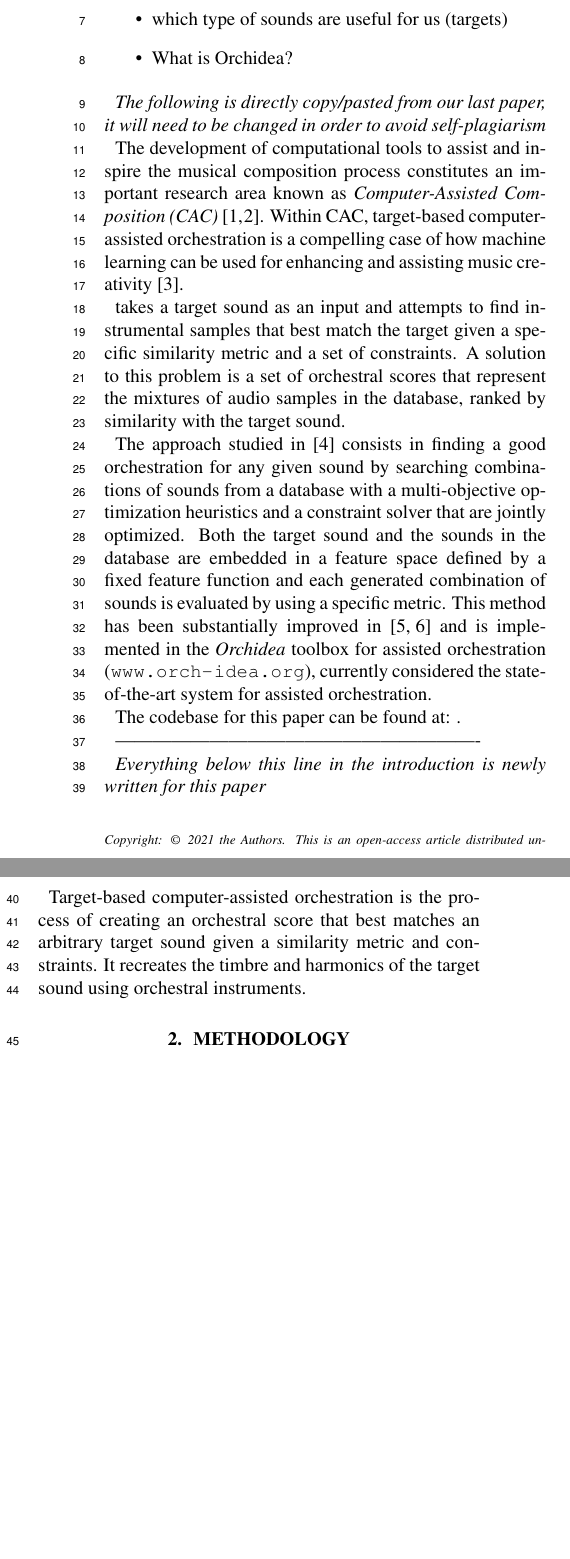
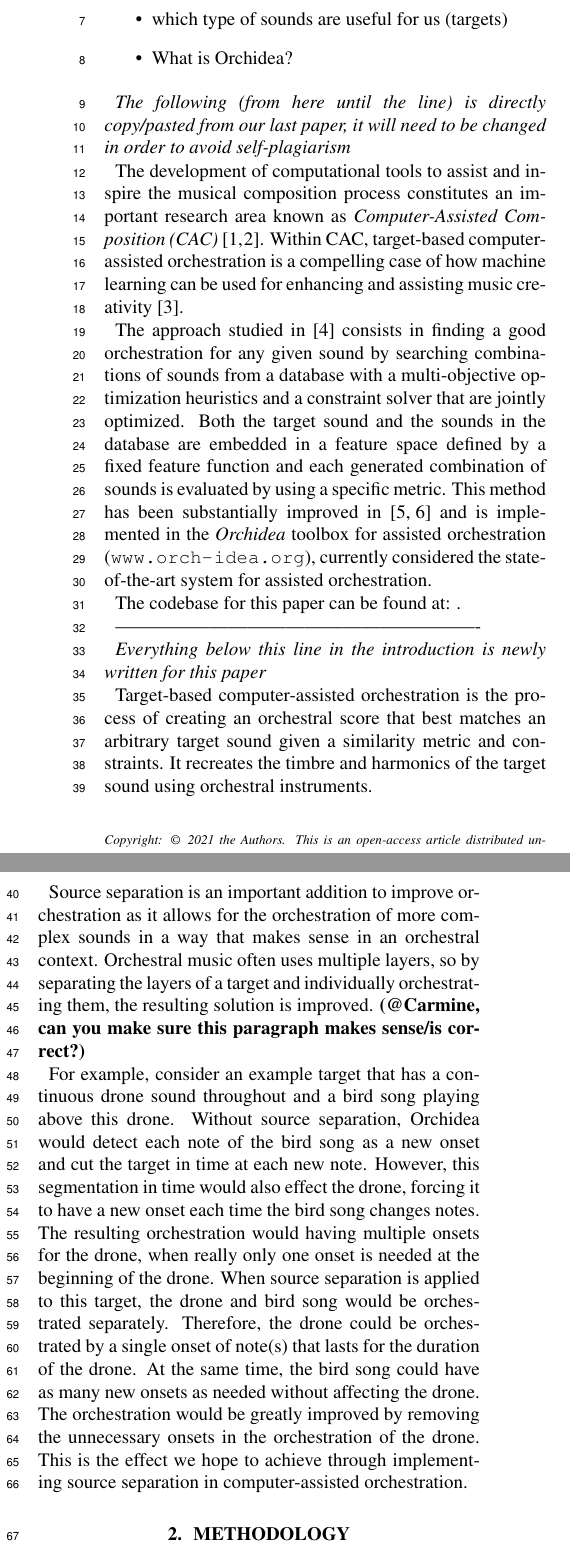
Before and after one commit to dzluke/DeepOrchestration, a LaTeX paper (source_separation/paper/paper.tex): two parts of the columns of page 1 of 3, joined at a grey line, cut so that both start at the same text, the shorter picture padded with empty space. Compiled offline with pdfLaTeX.

Commit message:
Add to introduction

```diff
--- a/source_separation/paper/paper.tex
+++ b/source_separation/paper/paper.tex
@@ -66,13 +66,10 @@
 		\item What is Orchidea?
 	\end{itemize}
 
-	\textit{The following is directly copy/pasted from our last paper, it will need to be changed in order to avoid self-plagiarism}
+	\textit{The following (from here until the line) is directly copy/pasted from our last paper, it will need to be changed in order to avoid self-plagiarism}
 
 	The development of computational tools to assist and inspire the musical composition process constitutes an important research area known as \emph{Computer-Assisted Composition (CAC)} \cite{FerVic2013, Ari2005}. Within CAC, target-based computer-assisted orchestration is a compelling case of how machine learning can be used for {enhancing} and {assisting} music creativity \cite{Maresz2003}.
 
-
-
-	takes a target sound as an input and attempts to find instrumental samples that best match the target given a specific similarity metric and a set of constraints. A solution to this problem is a set of orchestral scores that represent the mixtures of audio samples in the database, ranked by similarity with the target sound.
 
 	The approach studied in \cite{Carpentier2010} consists in finding a good orchestration for any given sound by searching combinations of sounds from a database with a multi-objective optimization heuristics and a constraint solver that are jointly optimized. Both the target sound and the sounds in the database are embedded in a feature space defined by a fixed feature function and each generated combination of sounds is evaluated by using a specific metric. This method has been substantially improved in \cite{Cella18, Cella2020} and is implemented in the \emph{Orchidea} toolbox for assisted orchestration (\url{www.orch-idea.org}), currently considered the state-of-the-art system for assisted orchestration.
 
@@ -83,6 +80,10 @@
 	 \textit{Everything below this line in the introduction is newly written for this paper}
 
 	 Target-based computer-assisted orchestration is the process of creating an orchestral score that best matches an arbitrary target sound given a similarity metric and constraints. It recreates the timbre and harmonics of the target sound using orchestral instruments.
+
+		Source separation is an important addition to improve orchestration as it allows for the orchestration of more complex sounds in a way that makes sense in an orchestral context. Orchestral music often uses multiple layers, so by separating the layers of a target and individually orchestrating them, the resulting solution is improved. \textbf{(@Carmine, can you make sure this paragraph makes sense/is correct?)}
+
+		For example, consider an example target that has a continuous drone sound throughout and a bird song playing above this drone. Without source separation, Orchidea would detect each note of the bird song as a new onset and cut the target in time at each new note. However, this segmentation in time would also effect the drone, forcing it to have a new onset each time the bird song changes notes. The resulting orchestration would having multiple onsets for the drone, when really only one onset is needed at the beginning of the drone. When source separation is applied to this target, the drone and bird song would be orchestrated separately. Therefore, the drone could be orchestrated by a single onset of note(s) that lasts for the duration of the drone. At the same time, the bird song could have as many new onsets as needed without affecting the drone. The orchestration would be greatly improved by removing the unnecessary onsets in the orchestration of the drone. This is the effect we hope to achieve through implementing source separation in computer-assisted orchestration.
 
 
 	\section{Methodology}\label{sec:methodology}
```
Also changed, not shown: source_separation/paper/paper.tex (4 more changed lines).
